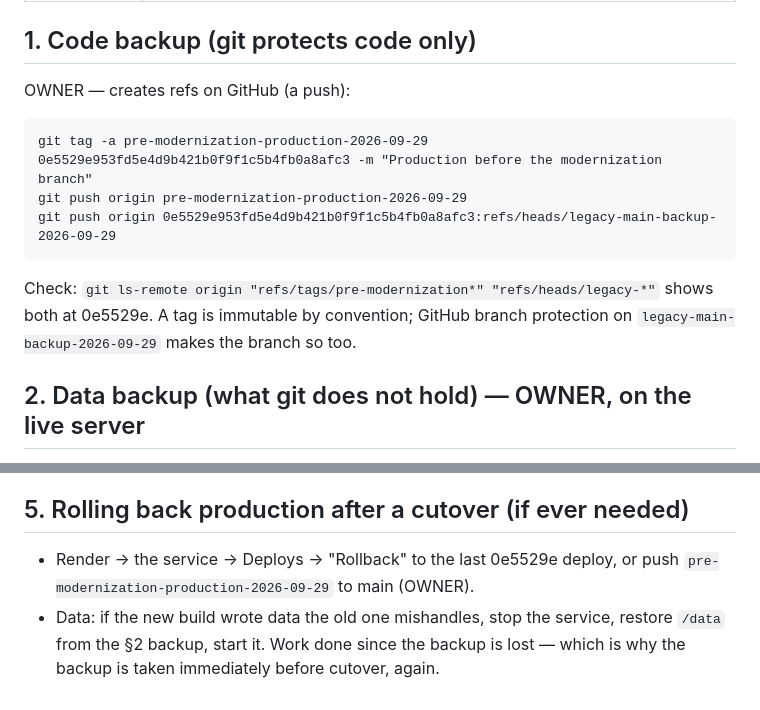
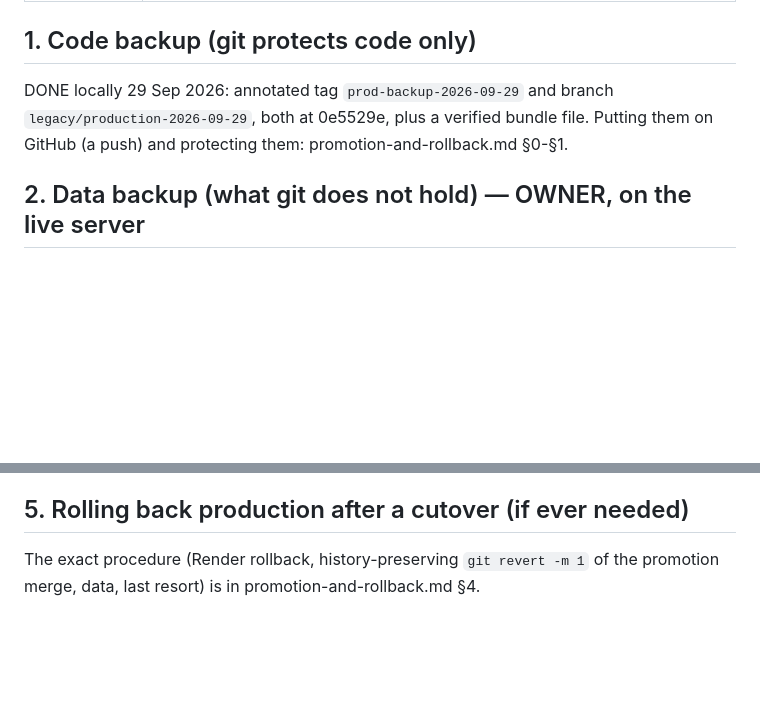
Before and after one commit to usamajaved357/AltaScraper, a Markdown page: docs/runbooks/backup-and-parallel-test.md, 2 parts joined by grey strips. GitHub-like rendering; blank space fills up the shorter version.

Commit message:
Docs: promotion and rollback runbook (history-preserving merge, revert rollback, backup refs)

````diff
--- a/docs/runbooks/backup-and-parallel-test.md
+++ b/docs/runbooks/backup-and-parallel-test.md
@@ -16,15 +16,10 @@ Level 4).** Steps marked CLAUDE are local and reversible.
 
 ## 1. Code backup (git protects code only)
 
-OWNER — creates refs on GitHub (a push):
-```
-git tag -a pre-modernization-production-2026-09-29 0e5529e953fd5e4d9b421b0f9f1c5b4fb0a8afc3 -m "Production before the modernization branch"
-git push origin pre-modernization-production-2026-09-29
-git push origin 0e5529e953fd5e4d9b421b0f9f1c5b4fb0a8afc3:refs/heads/legacy-main-backup-2026-09-29
-```
-Check: `git ls-remote origin "refs/tags/pre-modernization*" "refs/heads/legacy-*"`
-shows both at 0e5529e. A tag is immutable by convention; GitHub branch
-protection on `legacy-main-backup-2026-09-29` makes the branch so too.
+DONE locally 29 Sep 2026: annotated tag `prod-backup-2026-09-29` and branch
+`legacy/production-2026-09-29`, both at 0e5529e, plus a verified bundle file.
+Putting them on GitHub (a push) and protecting them: promotion-and-rollback.md
+§0-§1.
 
 ## 2. Data backup (what git does not hold) — OWNER, on the live server
 
@@ -114,8 +109,5 @@ safe (quota is shared — keep the test short); writes are not done.
 
 ## 5. Rolling back production after a cutover (if ever needed)
 
-- Render → the service → Deploys → "Rollback" to the last 0e5529e deploy, or
-  push `pre-modernization-production-2026-09-29` to main (OWNER).
-- Data: if the new build wrote data the old one mishandles, stop the service,
-  restore `/data` from the §2 backup, start it. Work done since the backup is
-  lost — which is why the backup is taken immediately before cutover, again.
+The exact procedure (Render rollback, history-preserving `git revert -m 1` of
+the promotion merge, data, last resort) is in promotion-and-rollback.md §4.
````
Also changed, not shown: docs/deployment-manifest.md (+4 -3 lines), docs/runbooks/promotion-and-rollback.md (added, +123 -0 lines).
